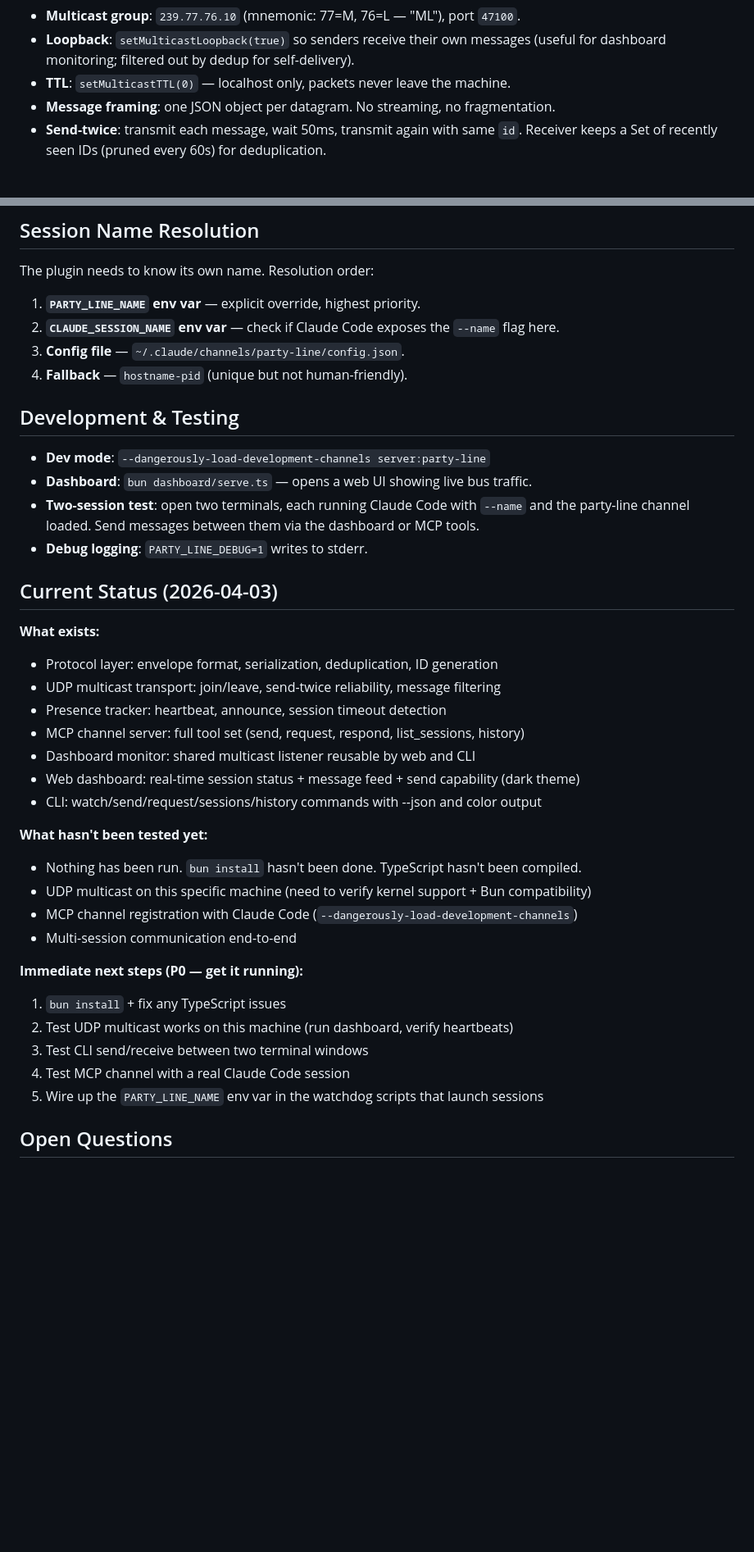
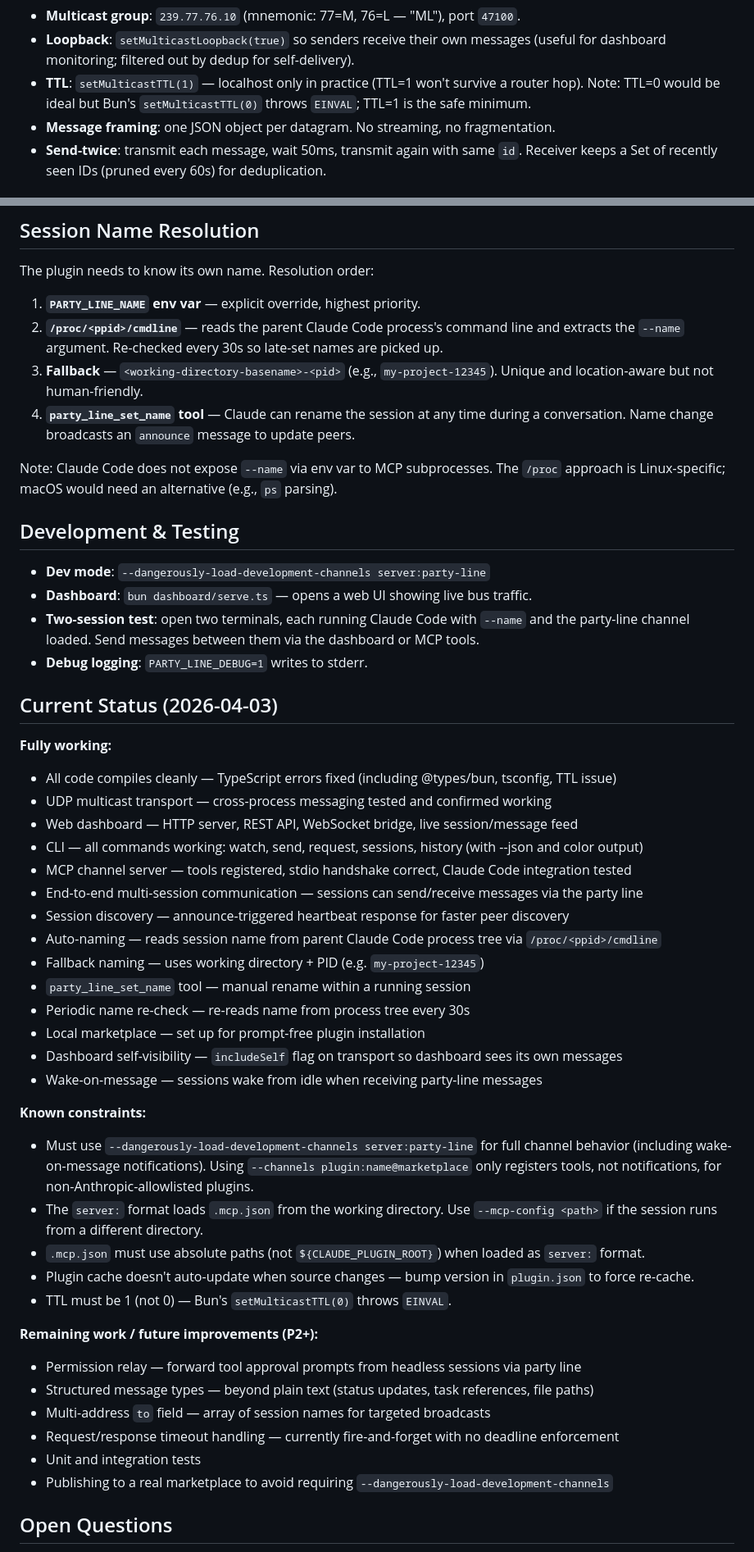
Before and after one commit to jase-perf/agent-partyline, a Markdown page: SPEC.md, 2 parts joined by grey strips. Shown at 82% size. GitHub-like rendering; blank space fills up the shorter version.

```diff
--- a/SPEC.md
+++ b/SPEC.md
@@ -138,7 +138,7 @@ A lightweight web UI that joins the party line as a passive listener.
 
 - **Multicast group**: `239.77.76.10` (mnemonic: 77=M, 76=L — "ML"), port `47100`.
 - **Loopback**: `setMulticastLoopback(true)` so senders receive their own messages (useful for dashboard monitoring; filtered out by dedup for self-delivery).
-- **TTL**: `setMulticastTTL(0)` — localhost only, packets never leave the machine.
+- **TTL**: `setMulticastTTL(1)` — localhost only in practice (TTL=1 won't survive a router hop). Note: TTL=0 would be ideal but Bun's `setMulticastTTL(0)` throws `EINVAL`; TTL=1 is the safe minimum.
 - **Message framing**: one JSON object per datagram. No streaming, no fragmentation.
 - **Send-twice**: transmit each message, wait 50ms, transmit again with same `id`. Receiver keeps a Set of recently seen IDs (pruned every 60s) for deduplication.
 
@@ -189,9 +189,11 @@ claude-party-line/
 The plugin needs to know its own name. Resolution order:
 
 1. **`PARTY_LINE_NAME` env var** — explicit override, highest priority.
-2. **`CLAUDE_SESSION_NAME` env var** — check if Claude Code exposes the `--name` flag here.
-3. **Config file** — `~/.claude/channels/party-line/config.json`.
-4. **Fallback** — `hostname-pid` (unique but not human-friendly).
+2. **`/proc/<ppid>/cmdline`** — reads the parent Claude Code process's command line and extracts the `--name` argument. Re-checked every 30s so late-set names are picked up.
+3. **Fallback** — `<working-directory-basename>-<pid>` (e.g., `my-project-12345`). Unique and location-aware but not human-friendly.
+4. **`party_line_set_name` tool** — Claude can rename the session at any time during a conversation. Name change broadcasts an `announce` message to update peers.
+
+Note: Claude Code does not expose `--name` via env var to MCP subprocesses. The `/proc` approach is Linux-specific; macOS would need an alternative (e.g., `ps` parsing).
 
 ## Development & Testing
 
@@ -202,27 +204,36 @@ The plugin needs to know its own name. Resolution order:
 
 ## Current Status (2026-04-03)
 
-**What exists:**
-- Protocol layer: envelope format, serialization, deduplication, ID generation
-- UDP multicast transport: join/leave, send-twice reliability, message filtering
-- Presence tracker: heartbeat, announce, session timeout detection
-- MCP channel server: full tool set (send, request, respond, list_sessions, history)
-- Dashboard monitor: shared multicast listener reusable by web and CLI
-- Web dashboard: real-time session status + message feed + send capability (dark theme)
-- CLI: watch/send/request/sessions/history commands with --json and color output
+**Fully working:**
+- All code compiles cleanly — TypeScript errors fixed (including @types/bun, tsconfig, TTL issue)
+- UDP multicast transport — cross-process messaging tested and confirmed working
+- Web dashboard — HTTP server, REST API, WebSocket bridge, live session/message feed
+- CLI — all commands working: watch, send, request, sessions, history (with --json and color output)
+- MCP channel server — tools registered, stdio handshake correct, Claude Code integration tested
+- End-to-end multi-session communication — sessions can send/receive messages via the party line
+- Session discovery — announce-triggered heartbeat response for faster peer discovery
+- Auto-naming — reads session name from parent Claude Code process tree via `/proc/<ppid>/cmdline`
+- Fallback naming — uses working directory + PID (e.g. `my-project-12345`)
+- `party_line_set_name` tool — manual rename within a running session
+- Periodic name re-check — re-reads name from process tree every 30s
+- Local marketplace — set up for prompt-free plugin installation
+- Dashboard self-visibility — `includeSelf` flag on transport so dashboard sees its own messages
+- Wake-on-message — sessions wake from idle when receiving party-line messages
 
-**What hasn't been tested yet:**
-- Nothing has been run. `bun install` hasn't been done. TypeScript hasn't been compiled.
-- UDP multicast on this specific machine (need to verify kernel support + Bun compatibility)
-- MCP channel registration with Claude Code (`--dangerously-load-development-channels`)
-- Multi-session communication end-to-end
+**Known constraints:**
+- Must use `--dangerously-load-development-channels server:party-line` for full channel behavior (including wake-on-message notifications). Using `--channels plugin:name@marketplace` only registers tools, not notifications, for non-Anthropic-allowlisted plugins.
+- The `server:` format loads `.mcp.json` from the working directory. Use `--mcp-config <path>` if the session runs from a different directory.
+- `.mcp.json` must use absolute paths (not `${CLAUDE_PLUGIN_ROOT}`) when loaded as `server:` format.
+- Plugin cache doesn't auto-update when source changes — bump version in `plugin.json` to force re-cache.
+- TTL must be 1 (not 0) — Bun's `setMulticastTTL(0)` throws `EINVAL`.
 
-**Immediate next steps (P0 — get it running):**
-1. `bun install` + fix any TypeScript issues
-2. Test UDP multicast works on this machine (run dashboard, verify heartbeats)
-3. Test CLI send/receive between two terminal windows
-4. Test MCP channel with a real Claude Code session
-5. Wire up the `PARTY_LINE_NAME` env var in the watchdog scripts that launch sessions
+**Remaining work / future improvements (P2+):**
+- Permission relay — forward tool approval prompts from headless sessions via party line
+- Structured message types — beyond plain text (status updates, task references, file paths)
+- Multi-address `to` field — array of session names for targeted broadcasts
+- Request/response timeout handling — currently fire-and-forget with no deadline enforcement
+- Unit and integration tests
+- Publishing to a real marketplace to avoid requiring `--dangerously-load-development-channels`
 
 ## Open Questions
 
```
Also changed, not shown: other parts of SPEC.md (+12 -6 lines), CLAUDE.md (+22 -3 lines), README.md (added, +281 -0 lines).
